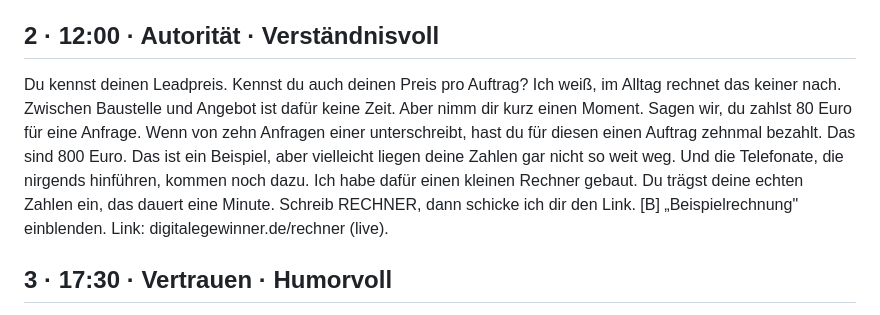
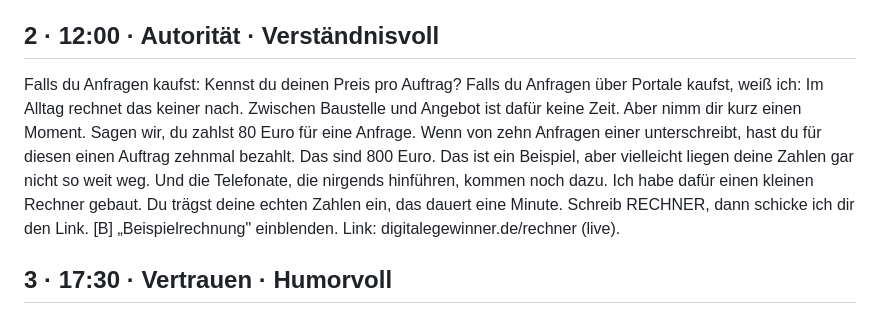
Before and after one commit to ravoeee-droid/digitale-gewinner, a Markdown page: social/skripte/tag01.md, the part around the change. Rendered like a GitHub page.

```diff
--- a/social/skripte/tag01.md
+++ b/social/skripte/tag01.md
@@ -7,8 +7,8 @@ Diesen Satz höre ich von PV-Chefs ständig. Und ich verstehe das. Das Buch ist
 [B] Quelle einblenden: BSW, pv magazine 14.07.2026. „Entwurf, noch kein Gesetz" einblenden.
 
 ## 2 · 12:00 · Autorität · Verständnisvoll
-Du kennst deinen Leadpreis. Kennst du auch deinen Preis pro Auftrag?
-Ich weiß, im Alltag rechnet das keiner nach. Zwischen Baustelle und Angebot ist dafür keine Zeit. Aber nimm dir kurz einen Moment. Sagen wir, du zahlst 80 Euro für eine Anfrage. Wenn von zehn Anfragen einer unterschreibt, hast du für diesen einen Auftrag zehnmal bezahlt. Das sind 800 Euro. Das ist ein Beispiel, aber vielleicht liegen deine Zahlen gar nicht so weit weg. Und die Telefonate, die nirgends hinführen, kommen noch dazu. Ich habe dafür einen kleinen Rechner gebaut. Du trägst deine echten Zahlen ein, das dauert eine Minute. Schreib RECHNER, dann schicke ich dir den Link.
+Falls du Anfragen kaufst: Kennst du deinen Preis pro Auftrag?
+Falls du Anfragen über Portale kaufst, weiß ich: Im Alltag rechnet das keiner nach. Zwischen Baustelle und Angebot ist dafür keine Zeit. Aber nimm dir kurz einen Moment. Sagen wir, du zahlst 80 Euro für eine Anfrage. Wenn von zehn Anfragen einer unterschreibt, hast du für diesen einen Auftrag zehnmal bezahlt. Das sind 800 Euro. Das ist ein Beispiel, aber vielleicht liegen deine Zahlen gar nicht so weit weg. Und die Telefonate, die nirgends hinführen, kommen noch dazu. Ich habe dafür einen kleinen Rechner gebaut. Du trägst deine echten Zahlen ein, das dauert eine Minute. Schreib RECHNER, dann schicke ich dir den Link.
 [B] „Beispielrechnung" einblenden. Link: digitalegewinner.de/rechner (live).
 
 ## 3 · 17:30 · Vertrauen · Humorvoll
```
Also changed, not shown: social/skripte/tag02-10.md (+20 -20 lines).
